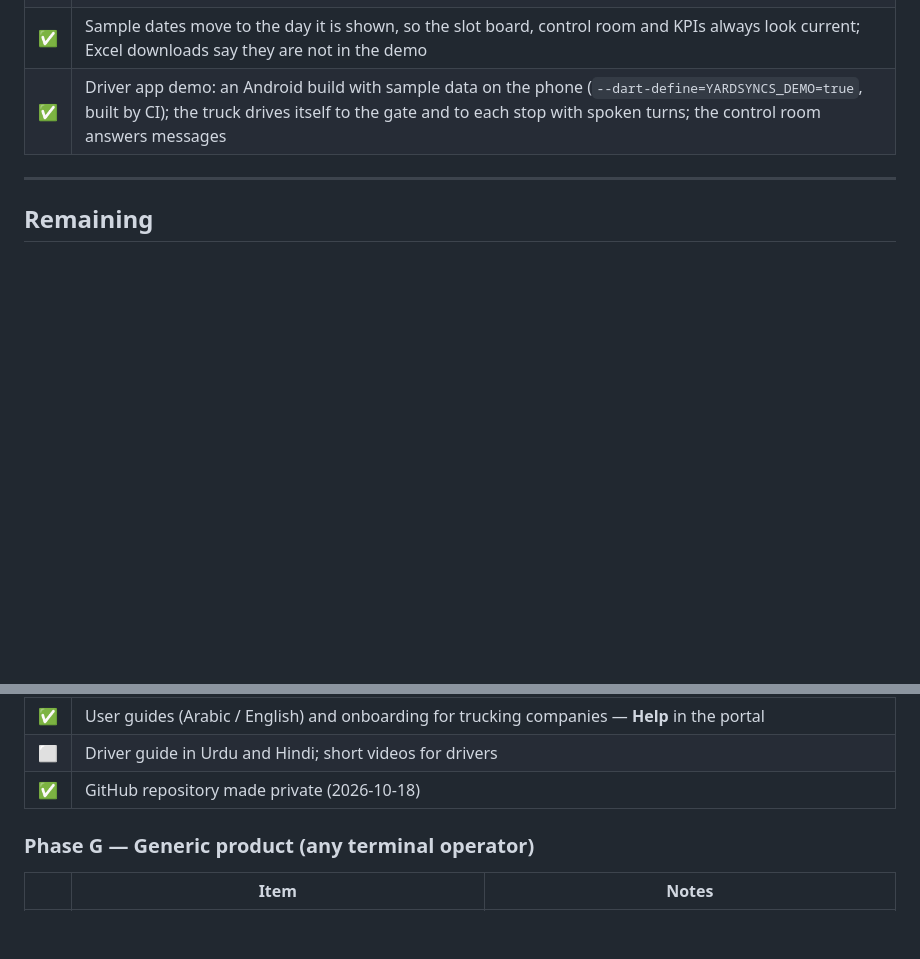
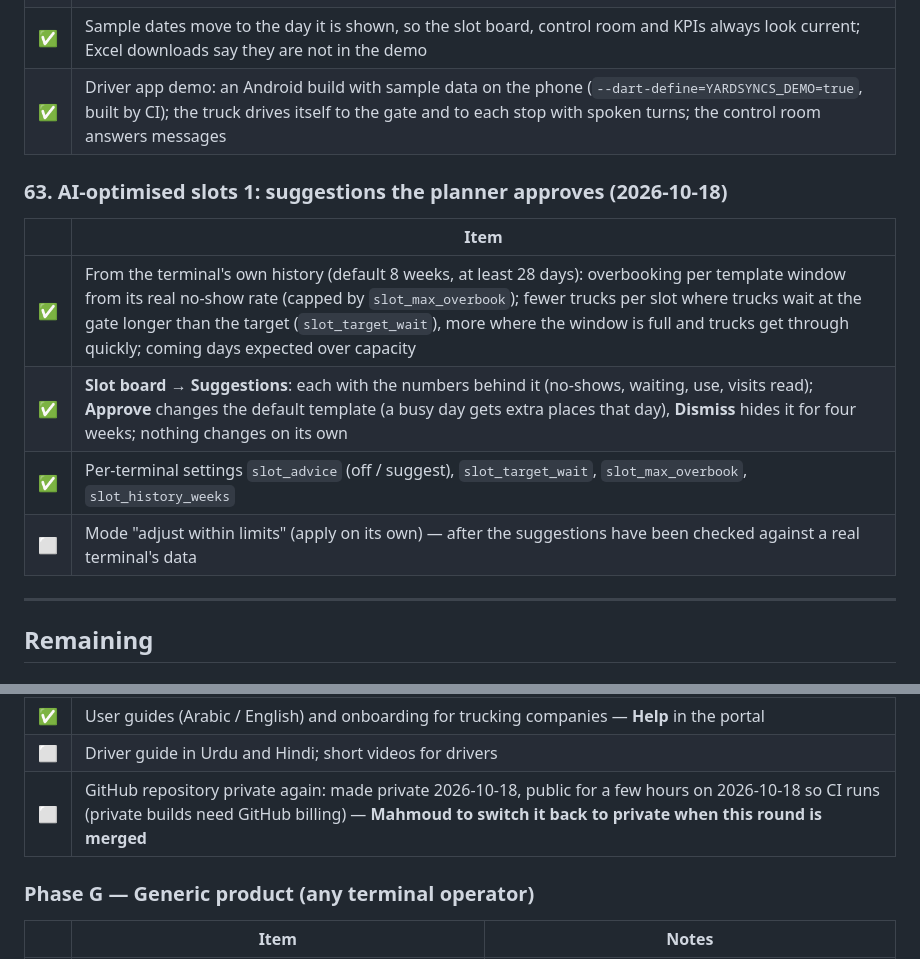
Before and after one commit to mahmoudabdelhafiz-byte/TAS, a Markdown page: docs/progress.md, 2 parts joined by grey strips. Rendered like a GitHub page; blank space fills up the shorter version.

Commit message:
Progress: AI-optimised slots 1; repository visibility
Co-Authored-By: Claude Opus 5.5 <noreply@anthropic.com>
Claude-Session: https://claude.ai/code/session_01YFPHVV84zc4QSQxMsy41X9

```diff
--- a/docs/progress.md
+++ b/docs/progress.md
@@ -591,6 +591,14 @@ Details in [`releasing.md`](releasing.md).
 | ✅ | Sample dates move to the day it is shown, so the slot board, control room and KPIs always look current; Excel downloads say they are not in the demo |
 | ✅ | Driver app demo: an Android build with sample data on the phone (`--dart-define=YARDSYNCS_DEMO=true`, built by CI); the truck drives itself to the gate and to each stop with spoken turns; the control room answers messages |
 
+### 63. AI-optimised slots 1: suggestions the planner approves (2026-10-18)
+| | Item |
+|---|---|
+| ✅ | From the terminal's own history (default 8 weeks, at least 28 days): overbooking per template window from its real no-show rate (capped by `slot_max_overbook`); fewer trucks per slot where trucks wait at the gate longer than the target (`slot_target_wait`), more where the window is full and trucks get through quickly; coming days expected over capacity |
+| ✅ | **Slot board → Suggestions**: each with the numbers behind it (no-shows, waiting, use, visits read); **Approve** changes the default template (a busy day gets extra places that day), **Dismiss** hides it for four weeks; nothing changes on its own |
+| ✅ | Per-terminal settings `slot_advice` (off / suggest), `slot_target_wait`, `slot_max_overbook`, `slot_history_weeks` |
+| ⬜ | Mode "adjust within limits" (apply on its own) — after the suggestions have been checked against a real terminal's data |
+
 ---
 
 ## Remaining
@@ -656,7 +664,7 @@ Details in [`releasing.md`](releasing.md).
 | ✅ | Load test for peak booking times (CI size every pull request; `peak` profile to run on the customer's staging before go-live) |
 | ✅ | User guides (Arabic / English) and onboarding for trucking companies — **Help** in the portal |
 | ⬜ | Driver guide in Urdu and Hindi; short videos for drivers |
-| ✅ | GitHub repository made private (2026-10-18) |
+| ⬜ | GitHub repository private again: made private 2026-10-18, public for a few hours on 2026-10-18 so CI runs (private builds need GitHub billing) — **Mahmoud to switch it back to private when this round is merged** |
 
 ### Phase G — Generic product (any terminal operator)
 | | Item | Notes |
```
Also changed, not shown: other parts of docs/progress.md (+1 -1 lines).
